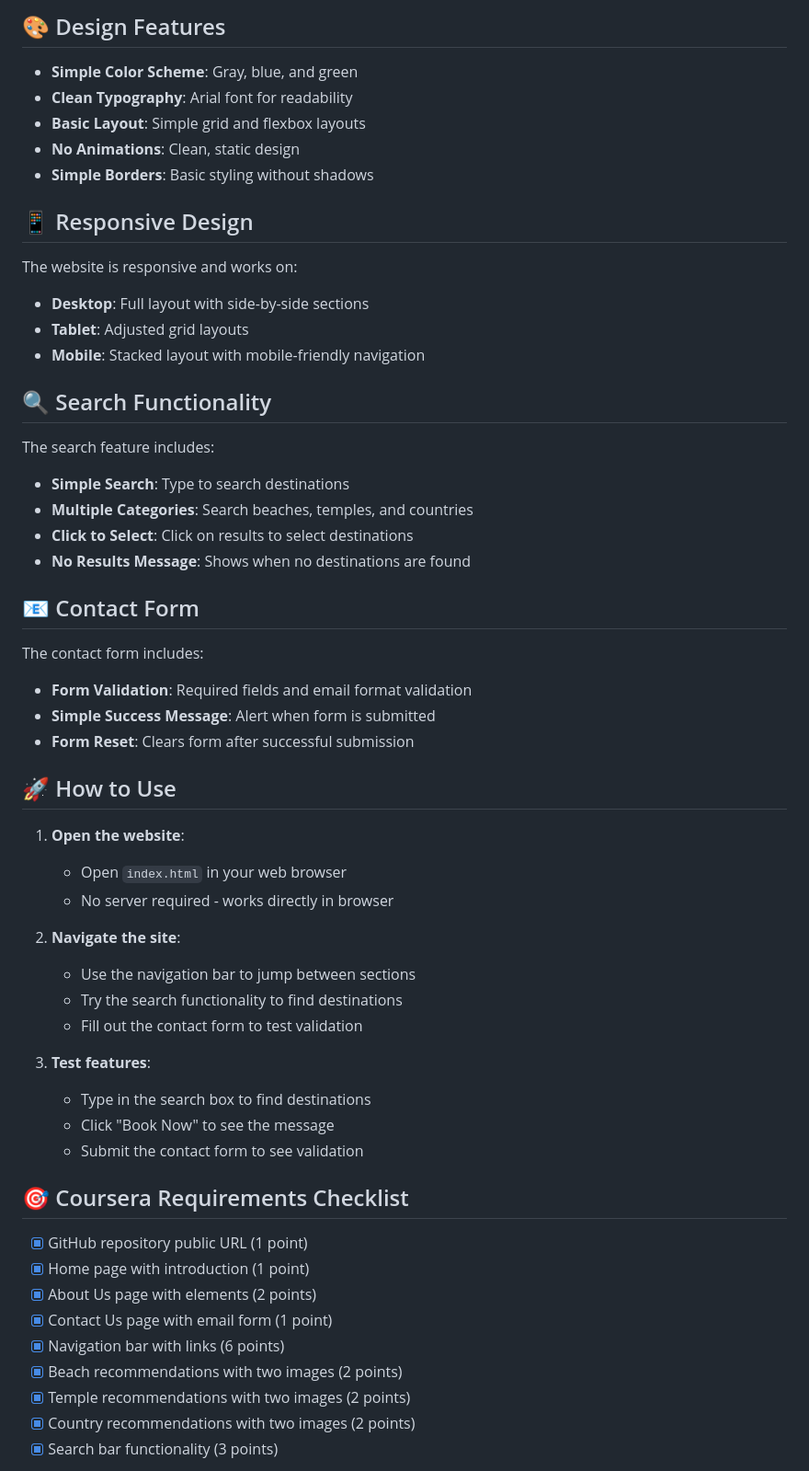
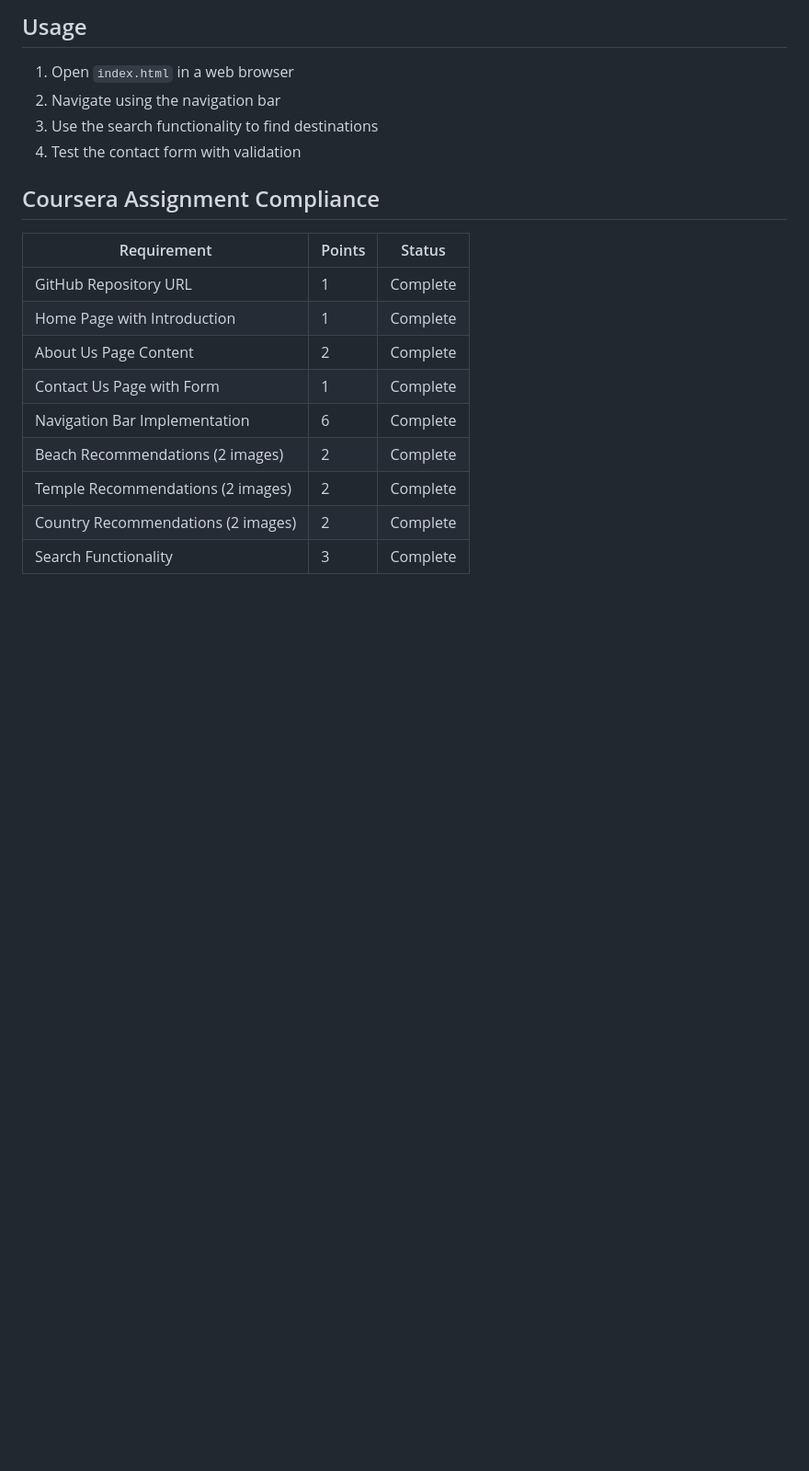
Before and after one commit to ntpon/coursera-final-project-grading-rubric, a Markdown page: README.md, the part around one of its changes. Shown at 92% size. Drawn GitHub-style; blank space fills up the shorter version.

```diff
--- a/README.md
+++ b/README.md
@@ -78,64 +79,22 @@ coursera-final-project-grading-rubric/
 
-## 🎨 Design Features
+## Usage
 
-- **Simple Color Scheme**: Gray, blue, and green
-- **Clean Typography**: Arial font for readability
-- **Basic Layout**: Simple grid and flexbox layouts
-- **No Animations**: Clean, static design
-- **Simple Borders**: Basic styling without shadows
+1. Open `index.html` in a web browser
+2. Navigate using the navigation bar
+3. Use the search functionality to find destinations
+4. Test the contact form with validation
 
-## 📱 Responsive Design
+## Coursera Assignment Compliance
 
-The website is responsive and works on:
+| Requirement                        | Points | Status   |
+| ---------------------------------- | ------ | -------- |
+| GitHub Repository URL              | 1      | Complete |
+| Home Page with Introduction        | 1      | Complete |
+| About Us Page Content              | 2      | Complete |
+| Contact Us Page with Form          | 1      | Complete |
+| Navigation Bar Implementation      | 6      | Complete |
+| Beach Recommendations (2 images)   | 2      | Complete |
+| Temple Recommendations (2 images)  | 2      | Complete |
+| Country Recommendations (2 images) | 2      | Complete |
+| Search Functionality               | 3      | Complete |
 
-- **Desktop**: Full layout with side-by-side sections
-- **Tablet**: Adjusted grid layouts
-- **Mobile**: Stacked layout with mobile-friendly navigation
-
-## 🔍 Search Functionality
-
-The search feature includes:
-
-- **Simple Search**: Type to search destinations
-- **Multiple Categories**: Search beaches, temples, and countries
-- **Click to Select**: Click on results to select destinations
-- **No Results Message**: Shows when no destinations are found
-
-## 📧 Contact Form
-
-The contact form includes:
-
-- **Form Validation**: Required fields and email format validation
-- **Simple Success Message**: Alert when form is submitted
-- **Form Reset**: Clears form after successful submission
-
-## 🚀 How to Use
-
-1. **Open the website**:
-
-   - Open `index.html` in your web browser
-   - No server required - works directly in browser
-
-2. **Navigate the site**:
-
-   - Use the navigation bar to jump between sections
-   - Try the search functionality to find destinations
-   - Fill out the contact form to test validation
-
-3. **Test features**:
-   - Type in the search box to find destinations
-   - Click "Book Now" to see the message
-   - Submit the contact form to see validation
-
-## 🎯 Coursera Requirements Checklist
-
-- [x] GitHub repository public URL (1 point)
-- [x] Home page with introduction (1 point)
-- [x] About Us page with elements (2 points)
-- [x] Contact Us page with email form (1 point)
-- [x] Navigation bar with links (6 points)
-- [x] Beach recommendations with two images (2 points)
-- [x] Temple recommendations with two images (2 points)
-- [x] Country recommendations with two images (2 points)
-- [x] Search bar functionality (3 points)
-
```
Also changed, not shown: other parts of README.md (+50 -67 lines).
